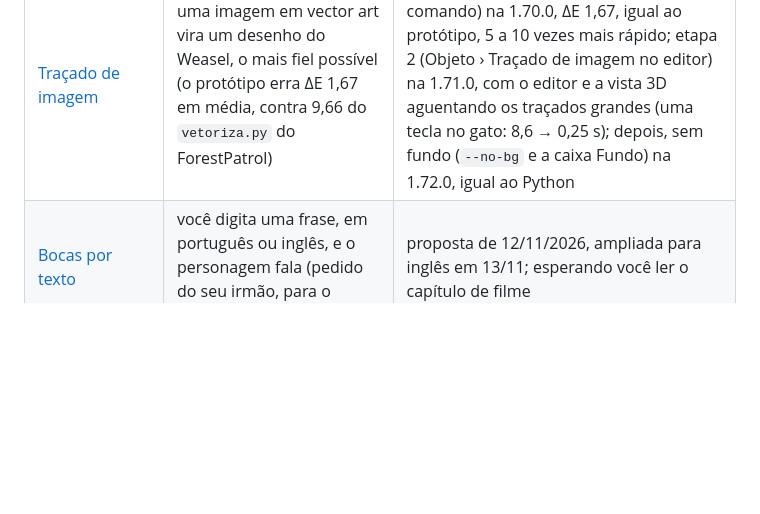
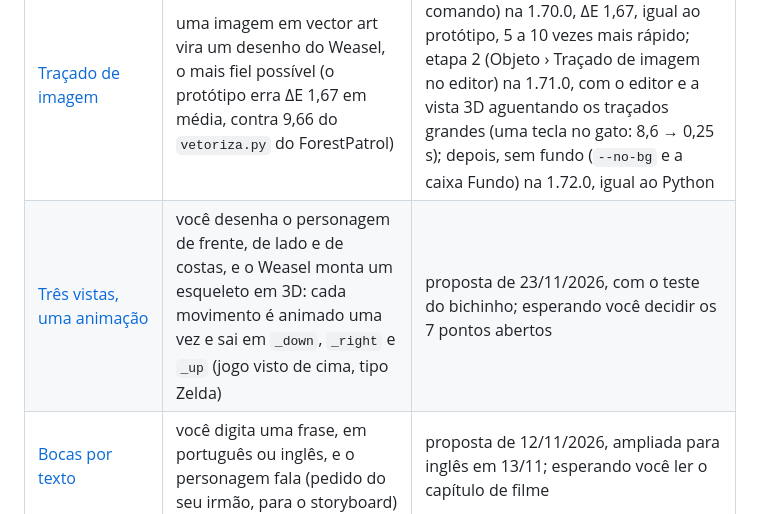
Before and after one commit to brlebtag/Weasel, a Markdown page: docs/planos/README.md, the part around the change. GitHub-like rendering; blank space fills up the shorter version.

```diff
--- a/docs/planos/README.md
+++ b/docs/planos/README.md
@@ -15,6 +15,7 @@ Antes de fazer qualquer item, a proposta é explicada de novo, e o trabalho só
 | Plano | Em uma frase | Situação |
 |---|---|---|
 | [Traçado de imagem](tracado-de-imagem.md) | uma imagem em vector art vira um desenho do Weasel, o mais fiel possível (o protótipo erra ΔE 1,67 em média, contra 9,66 do `vetoriza.py` do ForestPatrol) | feito: etapa 1 (o módulo e a linha de comando) na 1.70.0, ΔE 1,67, igual ao protótipo, 5 a 10 vezes mais rápido; etapa 2 (Objeto › Traçado de imagem no editor) na 1.71.0, com o editor e a vista 3D aguentando os traçados grandes (uma tecla no gato: 8,6 → 0,25 s); depois, sem fundo (`--no-bg` e a caixa Fundo) na 1.72.0, igual ao Python |
+| [Três vistas, uma animação](tres-vistas.md) | você desenha o personagem de frente, de lado e de costas, e o Weasel monta um esqueleto em 3D: cada movimento é animado uma vez e sai em `_down`, `_right` e `_up` (jogo visto de cima, tipo Zelda) | proposta de 23/11/2026, com o teste do bichinho; esperando você decidir os 7 pontos abertos |
 | [Bocas por texto](bocas-por-texto.md) | você digita uma frase, em português ou inglês, e o personagem fala (pedido do seu irmão, para o storyboard) | proposta de 12/11/2026, ampliada para inglês em 13/11; esperando você ler o capítulo de filme |
 | [Limpeza da linguagem](limpeza-da-linguagem.md) | tirar o `finish inner=`, trocar nomes que confundem, componentes isolados | esperando você |
 | [Problemas achados no código](problemas-achados.md) | os defeitos e os casos sem aviso que as outras sessões e o diagnóstico do guia acharam de passagem | lista de 17/11/2026, sendo resolvida (pedido de 17/11): J na 1.67.10, F, G e H na 1.67.11, os consertos pequenos na 1.67.12, os avisos e o 2 na 1.67.13: **lista resolvida**; o tema claro (Exibir › Tema) na 1.68.0 |
```
Also changed, not shown: docs/planos/tres-vistas.md (added, +218 -0 lines), docs/planos/img/tres-vistas_anda.gif (added), docs/planos/img/tres-vistas_camera.png (added), docs/planos/img/tres-vistas_pecas.png (added).
